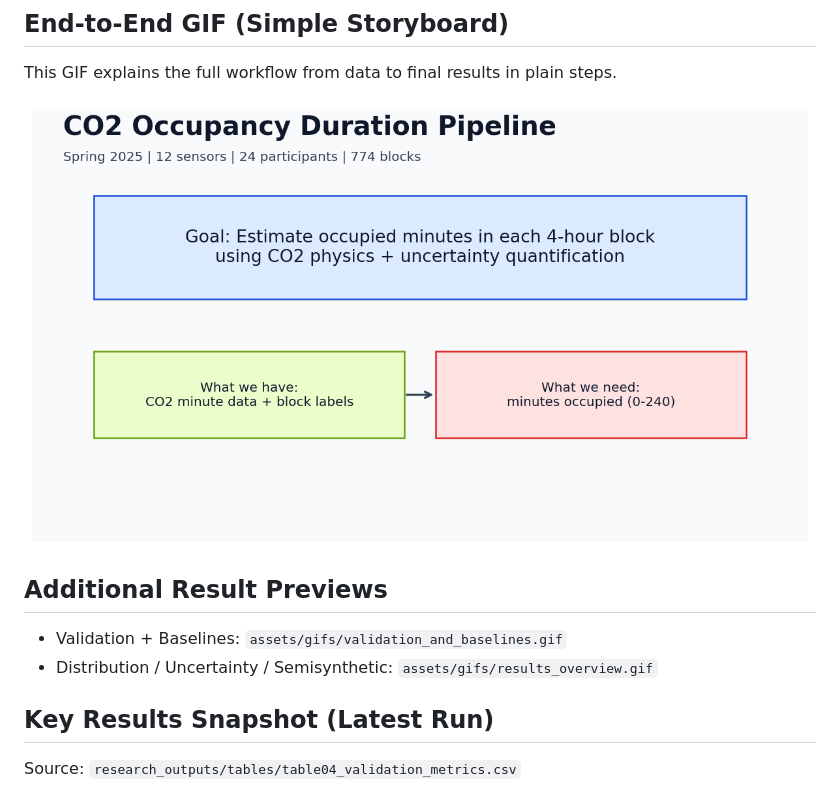
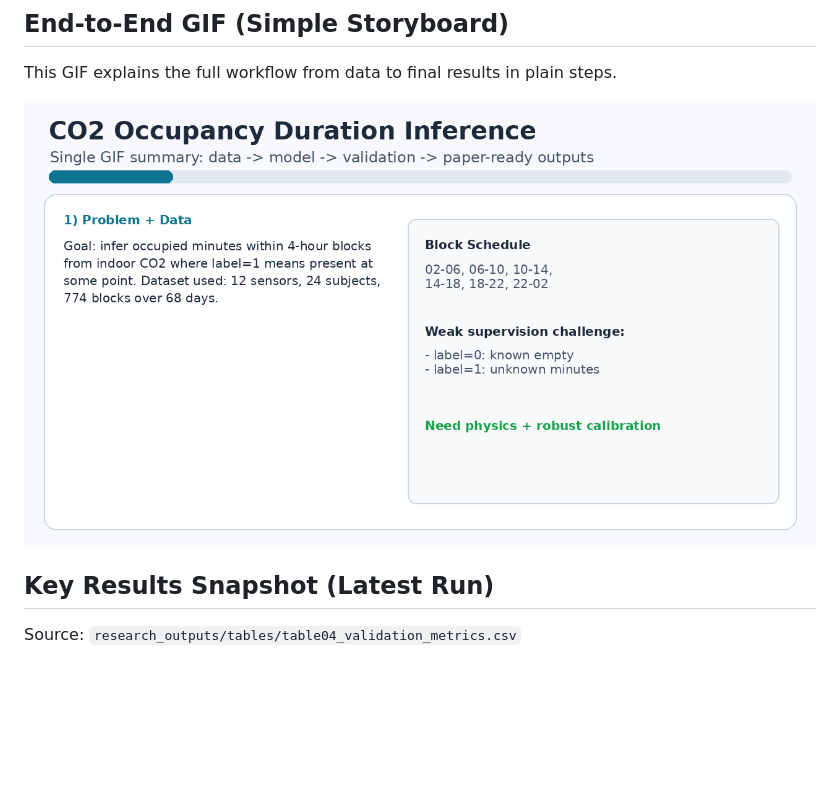
Before and after one commit to vanamagautam24/co2-occupancy-duration-inference-paper, a Markdown page: README.md, the part around the change. GitHub-like rendering; pictures changed too: assets/gifs/end_to_end_pipeline.gif; blank space fills up the shorter version.

Commit message:
Replace multiple previews with one unified workflow GIF

```diff
--- a/README.md
+++ b/README.md
@@ -57,10 +57,6 @@ This GIF explains the full workflow from data to final results in plain steps.
 
 ![End to End Pipeline](assets/gifs/end_to_end_pipeline.gif)
 
-## Additional Result Previews
-- Validation + Baselines: `assets/gifs/validation_and_baselines.gif`
-- Distribution / Uncertainty / Semisynthetic: `assets/gifs/results_overview.gif`
-
 ## Key Results Snapshot (Latest Run)
 Source: `research_outputs/tables/table04_validation_metrics.csv`
 
```
Also changed, not shown: assets/gifs/results_overview.gif (deleted), assets/gifs/validation_and_baselines.gif (deleted).
